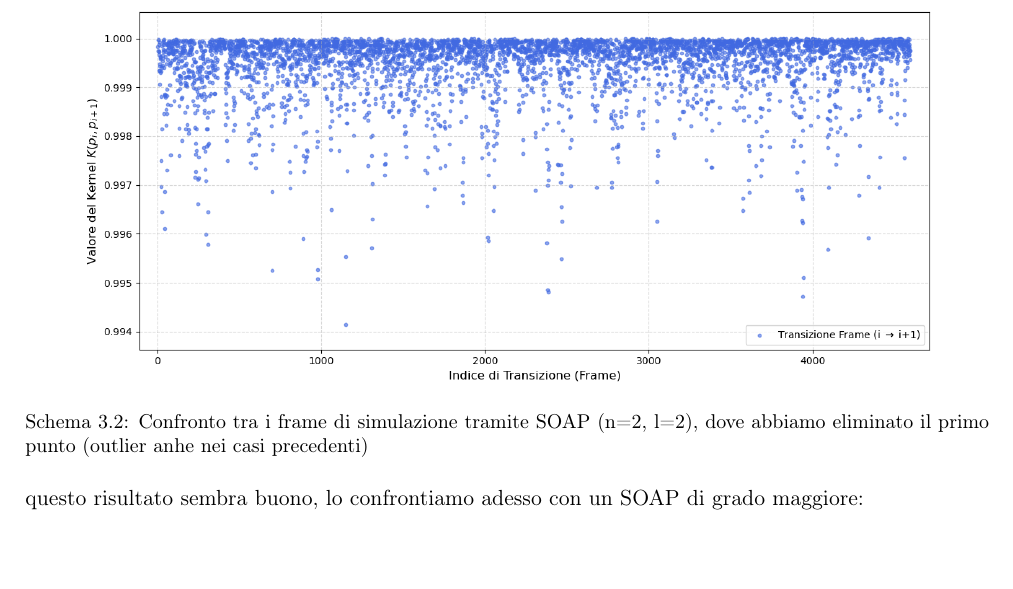
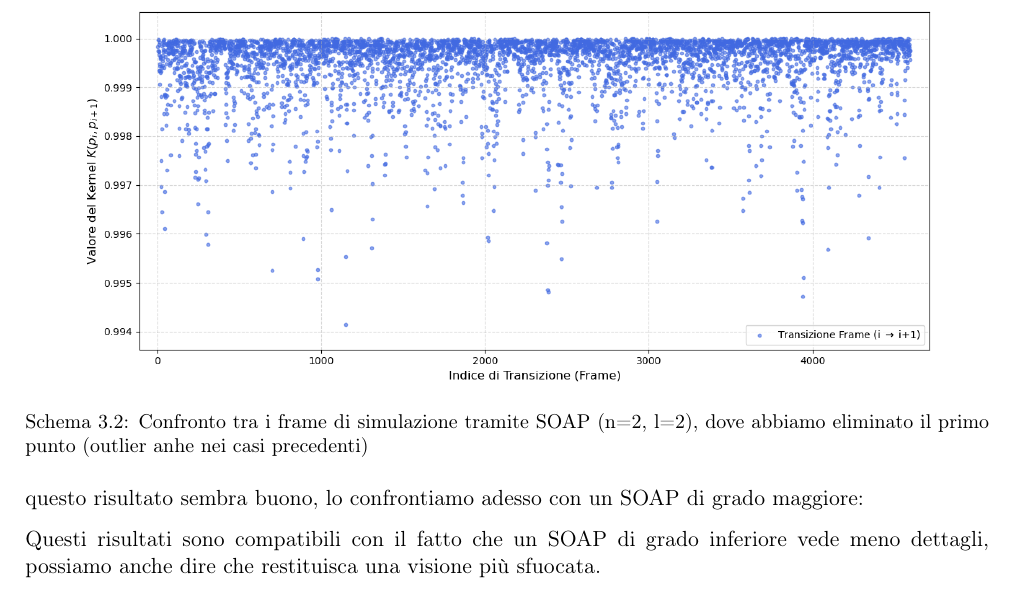
Before and after one commit to albertos-2002/Tesi-3, a LaTeX book (doc/main.tex, which reads doc/chapter/test-dataA.tex): part of page 20 of 23, cut so that both start at the same text, the shorter picture padded with empty space. Compiled offline with pdfLaTeX.

Commit message:
Update test-dataA.tex

```diff
--- a/doc/chapter/test-dataA.tex
+++ b/doc/chapter/test-dataA.tex
@@ -141,3 +141,5 @@ questo risultato sembra buono, lo confrontiamo adesso con un SOAP di grado maggi
     \captionof{schema}{Confronto tra i frame di simulazione tramite SOAP (n=8, l=6), dove abbiamo eliminato il primo punto (outlier anhe nei casi precedenti)}
     \label{fig:kernel-4-qe-goodsoap22-cut}
 \end{figure}
+
+Questi risultati sono compatibili con il fatto che un SOAP di grado inferiore vede meno dettagli, possiamo anche dire che restituisca una visione più sfuocata.
```
